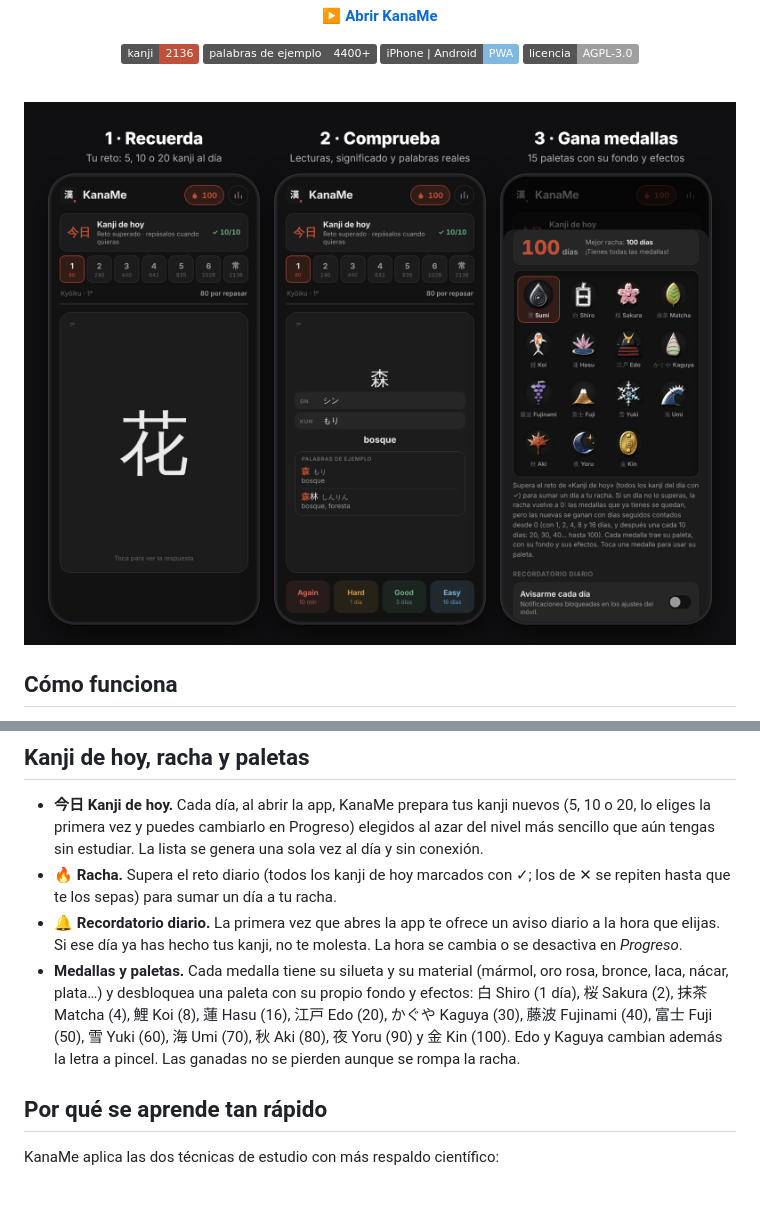
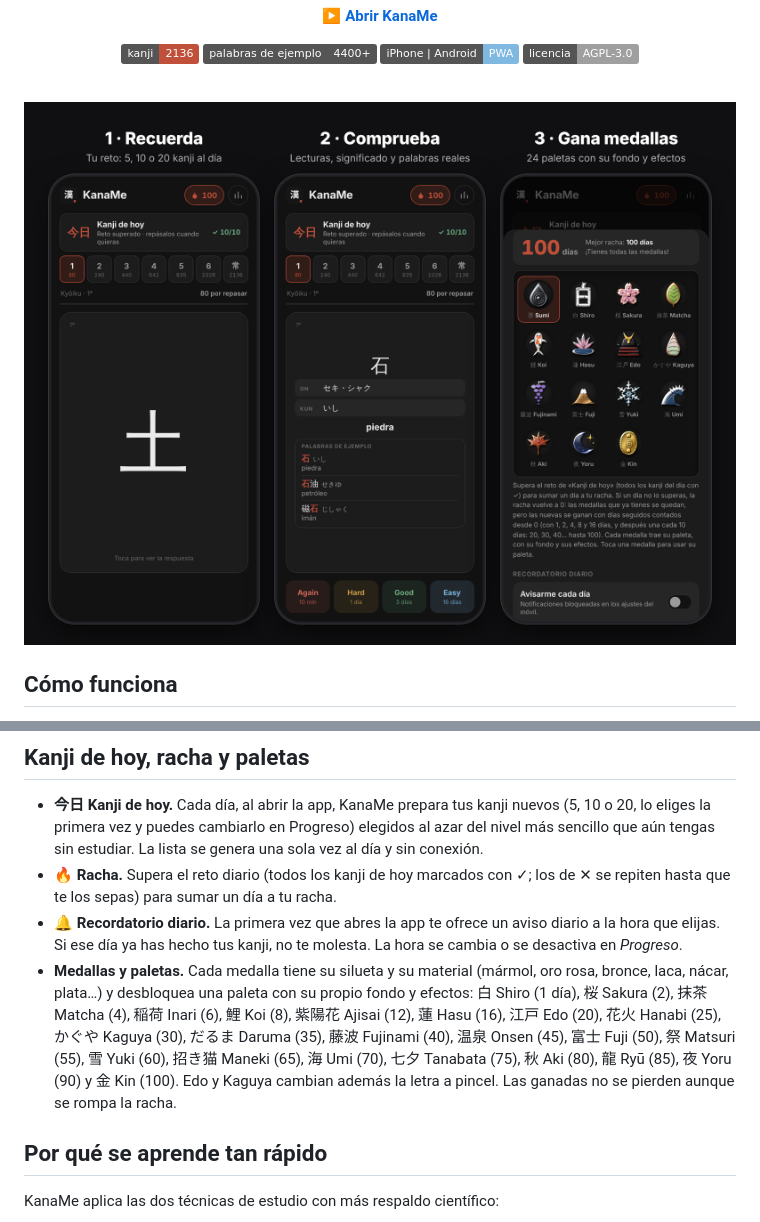
Before and after one commit to lucass-05/KanaMe-Kanji, a Markdown page: README.md, 2 parts joined by grey strips. Drawn GitHub-style; pictures changed too: docs/preview.png; badges without logos; blank space fills up the shorter version.

Commit message:
9 paletas nuevas: Inari, Ajisai, Hanabi, Daruma, Onsen, Matsuri, Maneki, Tanabata y Ryū

```diff
--- a/README.md
+++ b/README.md
@@ -39,7 +39,7 @@ Tu progreso se guarda solo en el móvil y se comparte entre niveles: lo que ya s
 - **今日 Kanji de hoy.** Cada día, al abrir la app, KanaMe prepara tus kanji nuevos (5, 10 o 20, lo eliges la primera vez y puedes cambiarlo en Progreso) elegidos al azar del nivel más sencillo que aún tengas sin estudiar. La lista se genera una sola vez al día y sin conexión.
 - **🔥 Racha.** Supera el reto diario (todos los kanji de hoy marcados con ✓; los de ✕ se repiten hasta que te los sepas) para sumar un día a tu racha.
 - **🔔 Recordatorio diario.** La primera vez que abres la app te ofrece un aviso diario a la hora que elijas. Si ese día ya has hecho tus kanji, no te molesta. La hora se cambia o se desactiva en *Progreso*.
-- **Medallas y paletas.** Cada medalla tiene su silueta y su material (mármol, oro rosa, bronce, laca, nácar, plata…) y desbloquea una paleta con su propio fondo y efectos: 白 Shiro (1 día), 桜 Sakura (2), 抹茶 Matcha (4), 鯉 Koi (8), 蓮 Hasu (16), 江戸 Edo (20), かぐや Kaguya (30), 藤波 Fujinami (40), 富士 Fuji (50), 雪 Yuki (60), 海 Umi (70), 秋 Aki (80), 夜 Yoru (90) y 金 Kin (100). Edo y Kaguya cambian además la letra a pincel. Las ganadas no se pierden aunque se rompa la racha.
+- **Medallas y paletas.** Cada medalla tiene su silueta y su material (mármol, oro rosa, bronce, laca, nácar, plata…) y desbloquea una paleta con su propio fondo y efectos: 白 Shiro (1 día), 桜 Sakura (2), 抹茶 Matcha (4), 稲荷 Inari (6), 鯉 Koi (8), 紫陽花 Ajisai (12), 蓮 Hasu (16), 江戸 Edo (20), 花火 Hanabi (25), かぐや Kaguya (30), だるま Daruma (35), 藤波 Fujinami (40), 温泉 Onsen (45), 富士 Fuji (50), 祭 Matsuri (55), 雪 Yuki (60), 招き猫 Maneki (65), 海 Umi (70), 七夕 Tanabata (75), 秋 Aki (80), 龍 Ryū (85), 夜 Yoru (90) y 金 Kin (100). Edo y Kaguya cambian además la letra a pincel. Las ganadas no se pierden aunque se rompa la racha.
 
 ## Por qué se aprende tan rápido
 
```
Also changed, not shown: other parts of README.md (+1 -1 lines), 3 other files.
